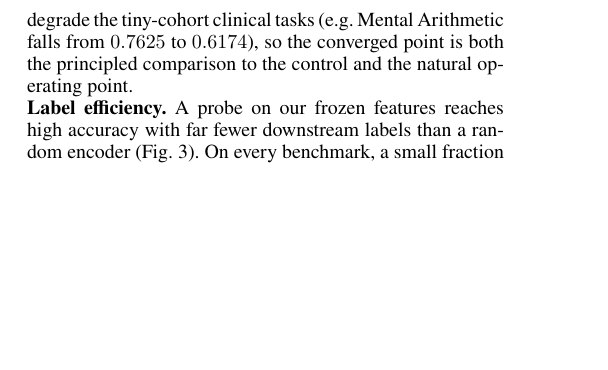
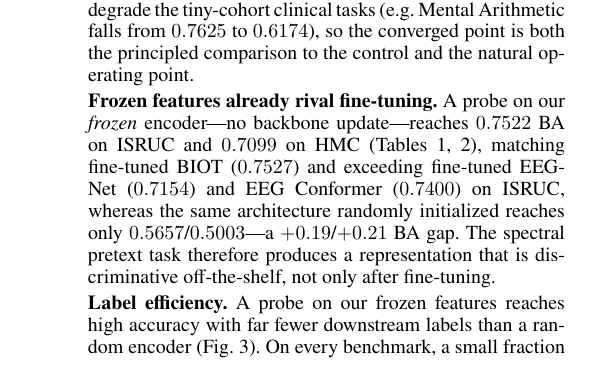
Before and after one commit to Shelton1013/Brain-WM, a LaTeX paper (paper/main.tex): part of one column of page 4 of 7, cut so that both start at the same text, the shorter picture padded with empty space. Compiled offline with pdfLaTeX.

Commit message:
paper: add sleep frozen-probe + random-init rows to ISRUC/HMC tables (ep16); prose highlight — frozen probe 0.7522/0.7099 rivals fine-tuned baselines, +0.19/+0.21 over random

```diff
--- a/paper/main.tex
+++ b/paper/main.tex
@@ -433,6 +437,15 @@ degrade the tiny-cohort clinical tasks (e.g.\ Mental Arithmetic falls from $0.76
 to $0.6174$), so the converged point is both the principled comparison to the
 control and the natural operating point.
 
+\noindent\textbf{Frozen features already rival fine-tuning.} A probe on our
+\emph{frozen} encoder---no backbone update---reaches $0.7522$ BA on ISRUC and
+$0.7099$ on HMC (Tables~\ref{tab:isruc},~\ref{tab:hmc}), matching fine-tuned BIOT
+($0.7527$) and exceeding fine-tuned EEGNet ($0.7154$) and EEG Conformer
+($0.7400$) on ISRUC, whereas the same architecture randomly initialized reaches
+only $0.5657$/$0.5003$---a ${+}0.19$/${+}0.21$ BA gap. The spectral pretext task
+therefore produces a representation that is discriminative off-the-shelf, not only
+after fine-tuning.
+
 \noindent\textbf{Label efficiency.} A probe on our frozen features reaches high
 accuracy with far fewer downstream labels than a random encoder
 (Fig.~\ref{fig:labeleff}). On every benchmark, a small fraction of labels with
```
Also changed, not shown: paper/main.pdf, paper/main.tex (8 more changed lines).
